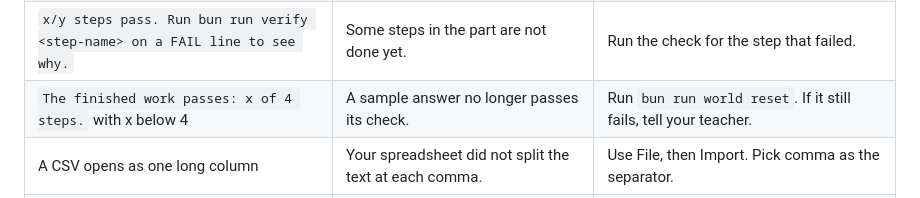
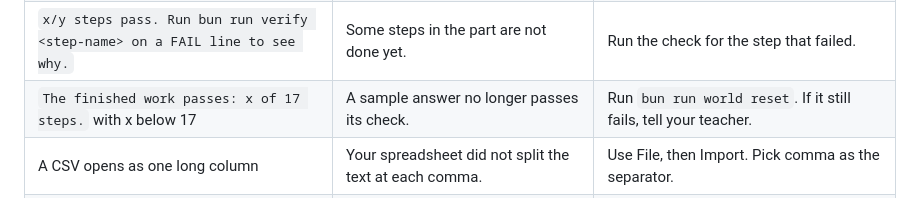
Before and after one commit to learnwithparam/ai-evals-for-pms, a Markdown page: 00-orientation/troubleshooting.md, the part around the change. Rendered like a GitHub page.

```diff
--- a/00-orientation/troubleshooting.md
+++ b/00-orientation/troubleshooting.md
@@ -37,6 +37,6 @@ In the table, `...` stands for a word that changes, like a step name. The letter
 | `FAIL ...` then `Try next: ...`                                             | One rule in the step is not met yet.                                      | Do what the Try next line says. Save the file and run the check again. |
 | `x of y rules pass. Fix the FAIL lines and run it again.`                   | Some rules still fail.                                                    | Work on the FAIL lines one at a time.                                  |
 | `x/y steps pass. Run bun run verify <step-name> on a FAIL line to see why.` | Some steps in the part are not done yet.                                  | Run the check for the step that failed.                                |
-| `The finished work passes: x of 4 steps.` with x below 4                    | A sample answer no longer passes its check.                               | Run `bun run world reset`. If it still fails, tell your teacher.       |
+| `The finished work passes: x of 17 steps.` with x below 17                  | A sample answer no longer passes its check.                               | Run `bun run world reset`. If it still fails, tell your teacher.       |
 | A CSV opens as one long column                                              | Your spreadsheet did not split the text at each comma.                    | Use File, then Import. Pick comma as the separator.                    |
 | The check cannot find `notes.csv`                                           | The file is still in your Downloads folder.                               | Move it into the step's `problem` folder.                              |
```
Also changed, not shown: 00-orientation/README.md (+1 -1 lines), README.md (+1 -1 lines), images/finished-system.png.
